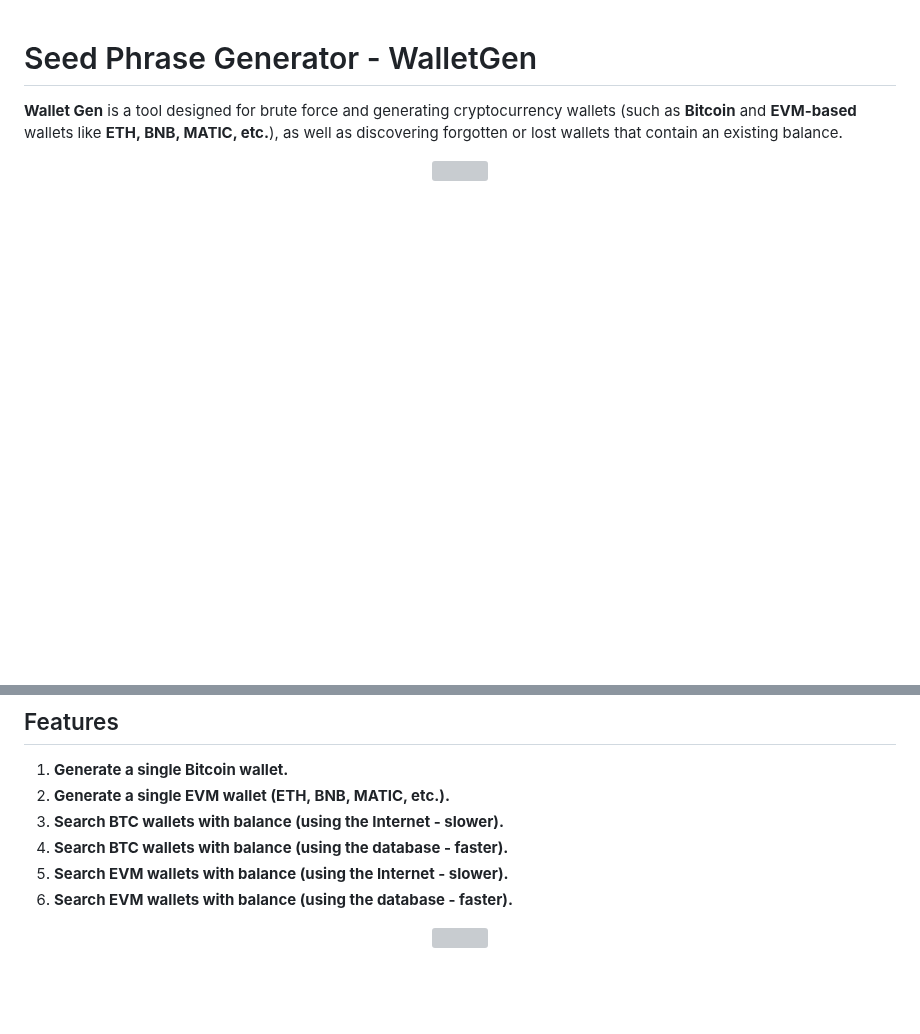
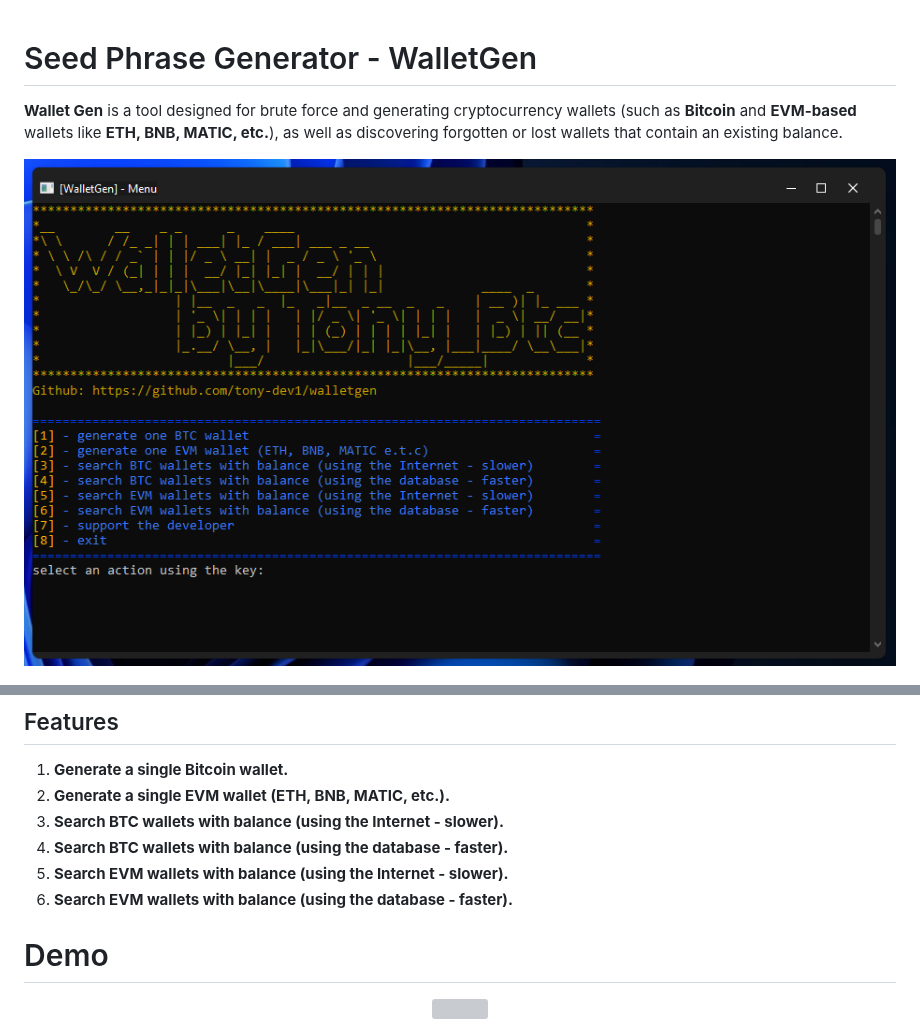
Before and after one commit to tony-dev1/crypto-wallets-finder, a Markdown page: README.md, 2 parts joined by grey strips. Drawn GitHub-style; blank space fills up the shorter version; grey boxes are pictures that could not be loaded.

```diff
--- a/README.md
+++ b/README.md
@@ -3,7 +3,7 @@
 **Wallet Gen** is a tool designed for brute force and generating cryptocurrency wallets (such as **Bitcoin** and **EVM-based** wallets like **ETH, BNB, MATIC, etc.**), as well as discovering forgotten or lost wallets that contain an existing balance.
 
 <p align="center">
-    <img width="1000" height="460" src="/assets/gonalva.webp" />
+    <img width="1000" height="460" src="/assets/walletgen1.png" />
 </p>
 
 <p align="center">
@@ -24,4 +24,6 @@ For generating EVM wallets (ETH, BNB, MATIC, etc.), Wallet Gen uses the keccak25
 5. <b>Search EVM wallets with balance (using the Internet - slower).</b>
 6. <b>Search EVM wallets with balance (using the database - faster).</b>
 
+# Demo
+
 <p align="center">
```
Also changed, not shown: other parts of README.md (+1 -1 lines).
